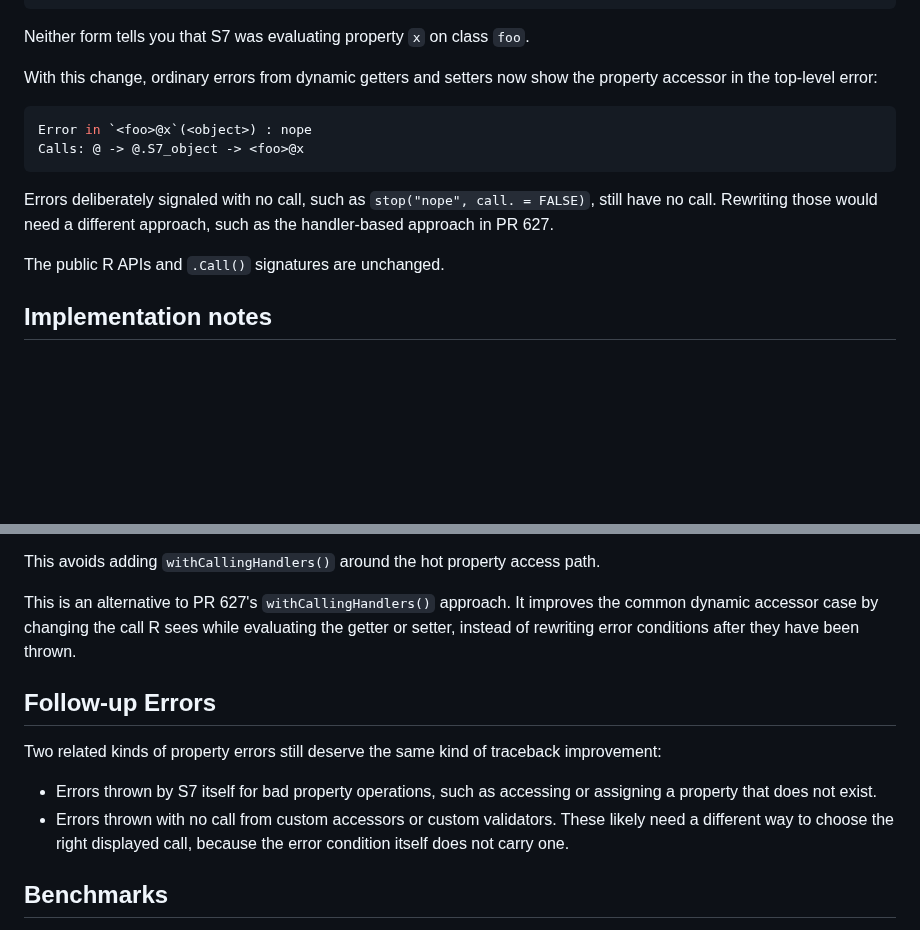
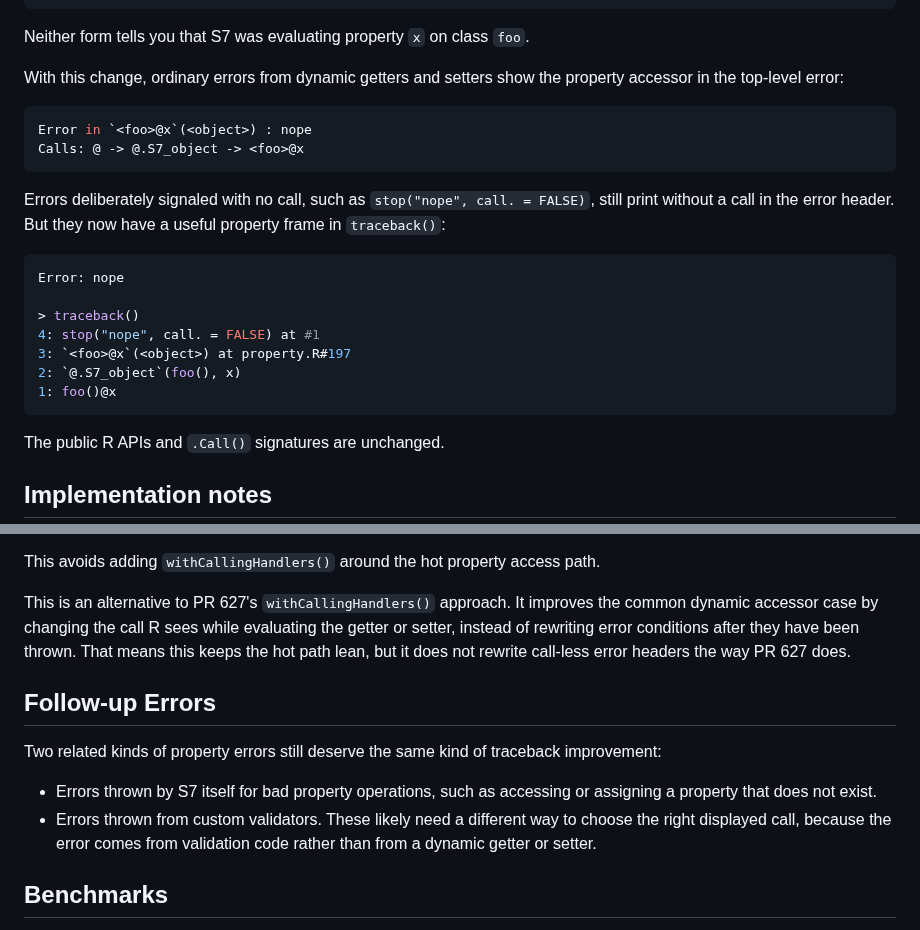
Before and after one commit to RConsortium/S7, a Markdown page: PR-DRAFT.md, 2 parts joined by grey strips. Rendered like a GitHub page; blank space fills up the shorter version.

Commit message:
Clarify call-less accessor traceback behavior

````diff
--- a/PR-DRAFT.md
+++ b/PR-DRAFT.md
@@ -23,8 +23,8 @@ Calls: @ -> @.S7_object -> <Anonymous>
 Neither form tells you that S7 was evaluating property `x` on class
 `foo`.
 
-With this change, ordinary errors from dynamic getters and setters now
-show the property accessor in the top-level error:
+With this change, ordinary errors from dynamic getters and setters show
+the property accessor in the top-level error:
 
 ```r
 Error in `<foo>@x`(<object>) : nope
@@ -32,8 +32,18 @@ Calls: @ -> @.S7_object -> <foo>@x
 ```
 
 Errors deliberately signaled with no call, such as
-`stop("nope", call. = FALSE)`, still have no call. Rewriting those would
-need a different approach, such as the handler-based approach in PR 627.
+`stop("nope", call. = FALSE)`, still print without a call in the error
+header. But they now have a useful property frame in `traceback()`:
+
+```r
+Error: nope
+
+> traceback()
+4: stop("nope", call. = FALSE) at #1
+3: `<foo>@x`(<object>) at property.R#197
+2: `@.S7_object`(foo(), x)
+1: foo()@x
+```
 
 The public R APIs and `.Call()` signatures are unchanged.
 
@@ -58,7 +68,8 @@ access path.
 This is an alternative to PR 627's `withCallingHandlers()` approach. It
 improves the common dynamic accessor case by changing the call R sees
 while evaluating the getter or setter, instead of rewriting error
-conditions after they have been thrown.
+conditions after they have been thrown. That means this keeps the hot path
+lean, but it does not rewrite call-less error headers the way PR 627 does.
 
 ## Follow-up Errors
 
@@ -67,9 +78,9 @@ traceback improvement:
 
 - Errors thrown by S7 itself for bad property operations, such as
   accessing or assigning a property that does not exist.
-- Errors thrown with no call from custom accessors or custom validators.
-  These likely need a different way to choose the right displayed call,
-  because the error condition itself does not carry one.
+- Errors thrown from custom validators. These likely need a different way
+  to choose the right displayed call, because the error comes from
+  validation code rather than from a dynamic getter or setter.
 
 ## Benchmarks
 
````
